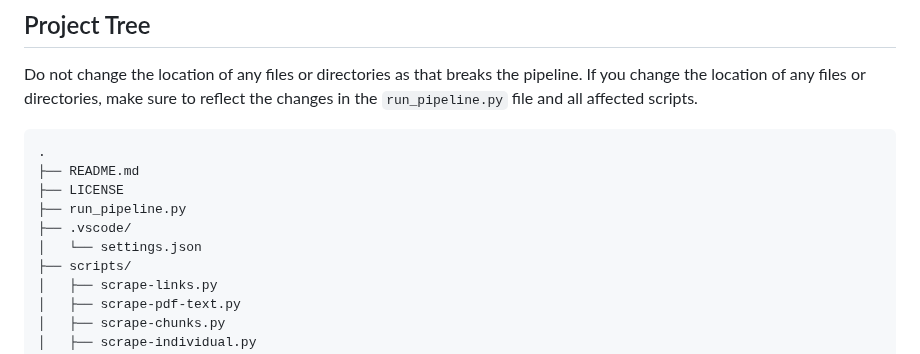
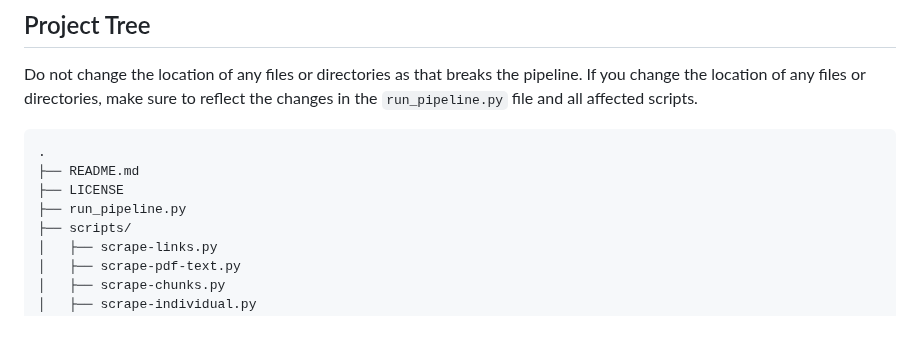
Before and after one commit to shriyanyamali/Lextract, a Markdown page: README.md, the part around the change. GitHub-like rendering; blank space fills up the shorter version.

Commit message:
removed vscode directory from project treE

```diff
--- a/README.md
+++ b/README.md
@@ -34,8 +34,6 @@ Do not change the location of any files or directories as that breaks the pipeli
 ├── README.md
 ├── LICENSE
 ├── run_pipeline.py
-├── .vscode/
-│   └── settings.json
 ├── scripts/
 │   ├── scrape-links.py
 │   ├── scrape-pdf-text.py
```
